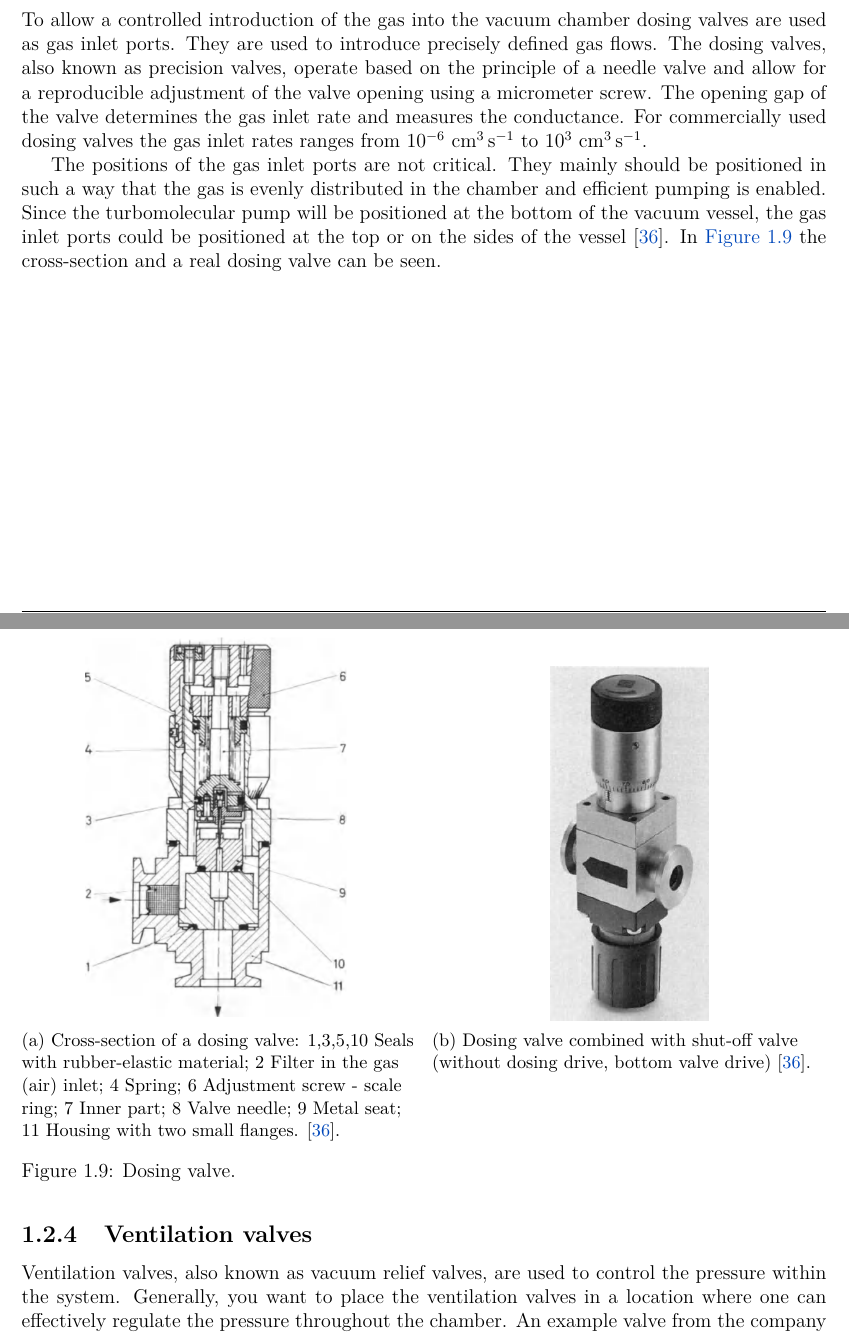
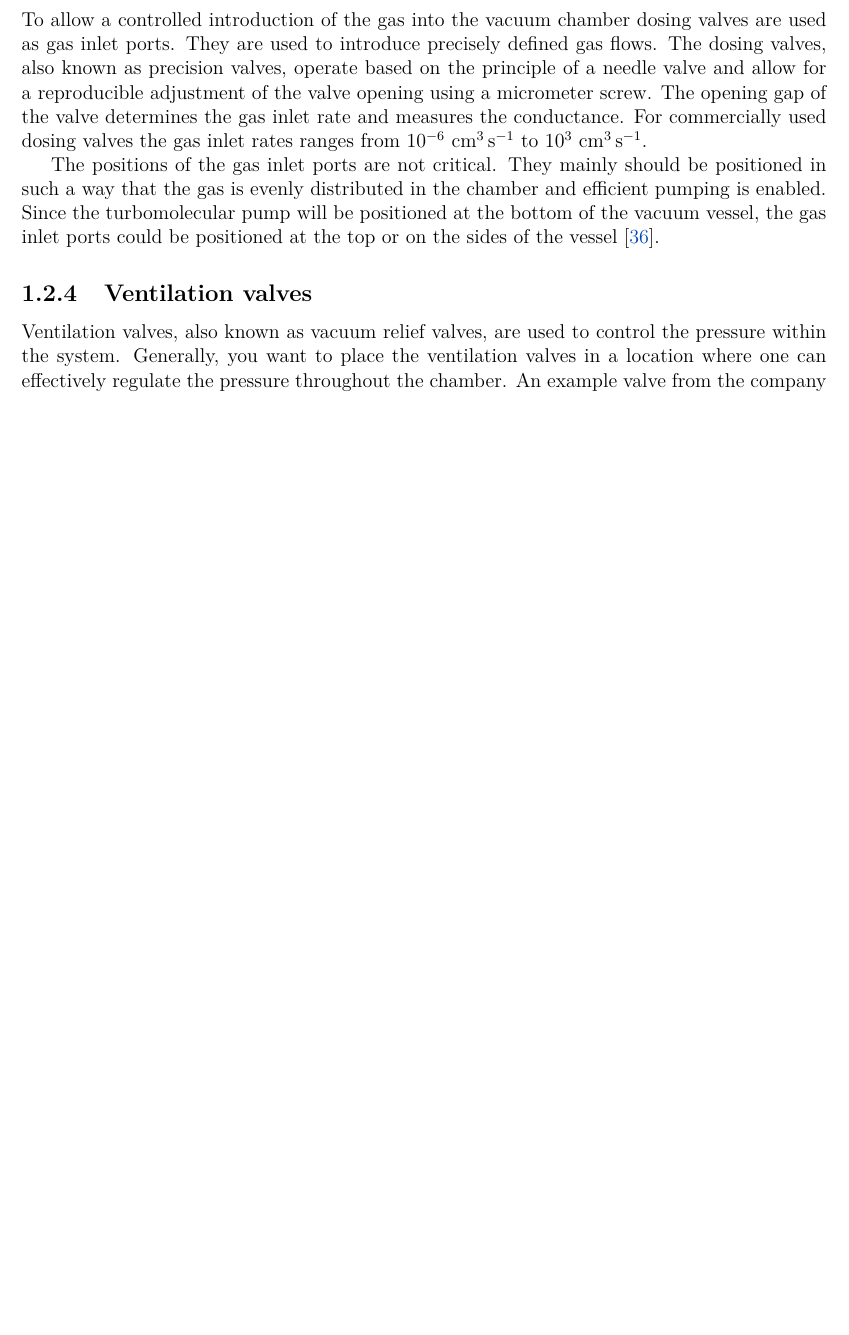
Before and after one commit to itpplasma/ALPES, a LaTeX thesis (vacuum_vessel/main.tex, which reads vacuum_vessel/sections/chamber_design.tex): two parts of pages 10 and 11 of 38 before the commit and part of page 10 of 37 after it, the two joined at a grey line, cut so that both start at the same text, the shorter picture padded with empty space. Compiled offline with pdfLaTeX.

```diff
--- a/vacuum_vessel/sections/chamber_design.tex
+++ b/vacuum_vessel/sections/chamber_design.tex
@@ -252,26 +252,7 @@
 
 The positions of the gas inlet ports are not critical.
 They mainly should be positioned in such a way that the gas is evenly distributed in the chamber and efficient pumping is enabled.
-Since the turbomolecular pump will be positioned at the bottom of the vacuum vessel, the gas inlet ports could be positioned at the top or on the sides of the vessel \cite{Wutz2000}. In \autoref{fig:dosing-valve} the cross-section and a real dosing valve can be seen.
-
-\begin{figure}[H]
-    \centering
-    \begin{subfigure}[t]{0.49\textwidth}
-        \centering
-        \includegraphics[width=0.7\textwidth]{sections/imges/ports/dosing-valve.png}
-        \subcaption{Cross-section of a dosing valve: 1,3,5,10 Seals with rubber-elastic material; 2 Filter in the gas (air) inlet; 4 Spring; 6 Adjustment screw - scale ring; 7 Inner part; 8 Valve needle; 9 Metal seat; 11 Housing with two small flanges. \cite{Wutz2000}.}
-        \label{fig:dosing-valve_cross-section}
-    \end{subfigure}
-    \hfill
-    \begin{subfigure}[t]{0.49\textwidth}
-        \centering
-        \includegraphics[width=0.4\textwidth]{sections/imges/ports/dosing-valve_real.png}
-        \subcaption{Dosing valve combined with shut-off valve (without dosing drive, bottom valve drive) \cite{Wutz2000}.}
-        \label{fig:dosing-valve_real}
-    \end{subfigure}
-    \caption{Dosing valve.}
-    \label{fig:dosing-valve}
-\end{figure}
+Since the turbomolecular pump will be positioned at the bottom of the vacuum vessel, the gas inlet ports could be positioned at the top or on the sides of the vessel \cite{Wutz2000}.
 
 \subsection{Ventilation valves}
 Ventilation valves, also known as vacuum relief valves, are used to control the pressure within the system.
```
Also changed, not shown: 1 other file.
